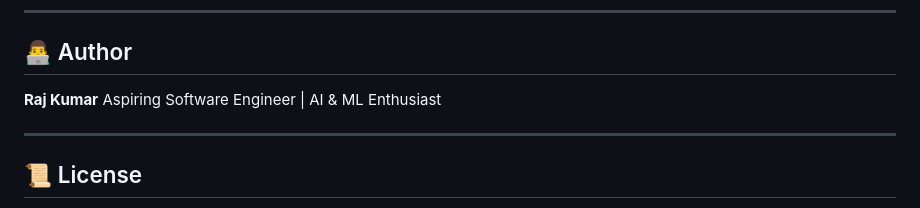
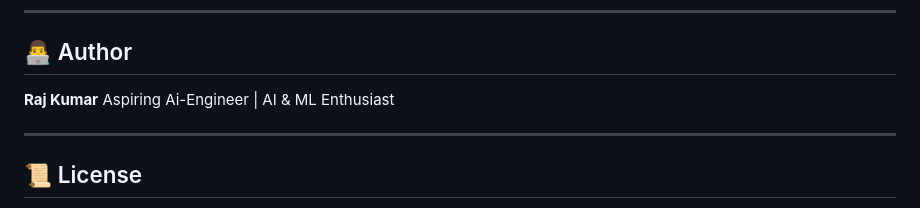
Before and after one commit to RajXTech07/NetVerity-AI, a Markdown page: README.md, the part around the change. Drawn GitHub-style.

```diff
--- a/README.md
+++ b/README.md
@@ -301,7 +301,7 @@ python train.py
 ## 👨‍💻 Author
 
 **Raj Kumar**
-Aspiring Software Engineer | AI & ML Enthusiast
+Aspiring Ai-Engineer | AI & ML Enthusiast
 
 ---
 
```
